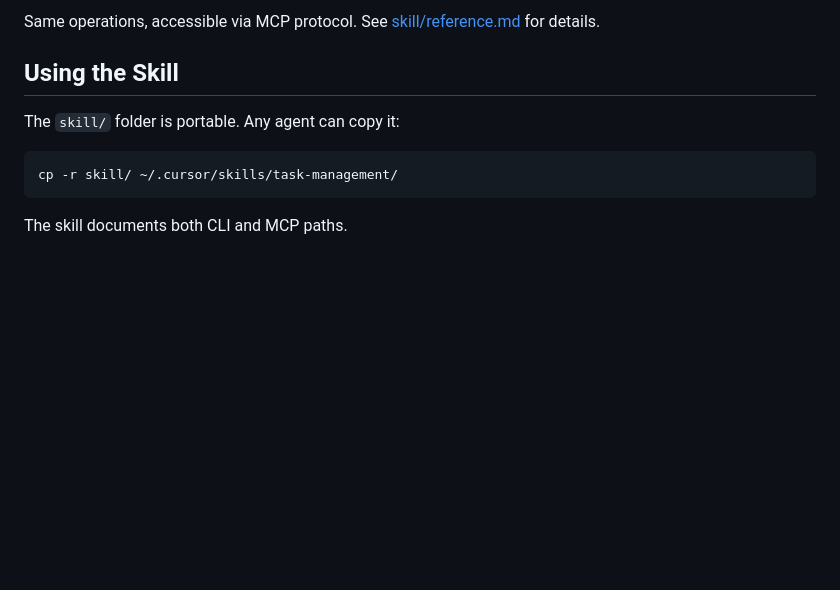
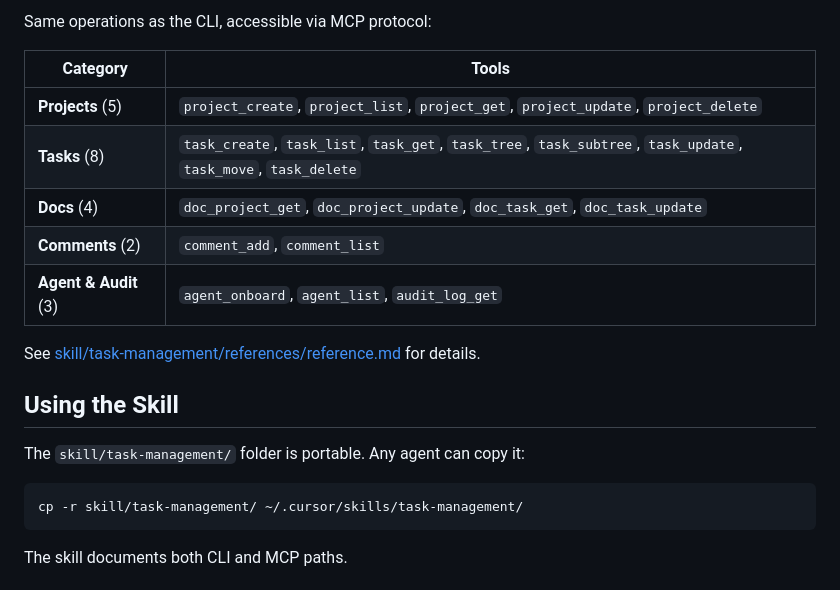
Before and after one commit to vikasudasi/my-agent-project, a Markdown page: README.md, the part around one of its changes. Drawn GitHub-style; blank space fills up the shorter version.

````diff
--- a/README.md
+++ b/README.md
@@ -145,12 +160,22 @@ my-agent-project/
 
-Same operations, accessible via MCP protocol. See [skill/reference.md](skill/reference.md) for details.
+Same operations as the CLI, accessible via MCP protocol:
+
+| Category | Tools |
+|---|---|
+| **Projects** (5) | `project_create`, `project_list`, `project_get`, `project_update`, `project_delete` |
+| **Tasks** (8) | `task_create`, `task_list`, `task_get`, `task_tree`, `task_subtree`, `task_update`, `task_move`, `task_delete` |
+| **Docs** (4) | `doc_project_get`, `doc_project_update`, `doc_task_get`, `doc_task_update` |
+| **Comments** (2) | `comment_add`, `comment_list` |
+| **Agent & Audit** (3) | `agent_onboard`, `agent_list`, `audit_log_get` |
+
+See [skill/task-management/references/reference.md](skill/task-management/references/reference.md) for details.
 
 ## Using the Skill
 
-The `skill/` folder is portable. Any agent can copy it:
+The `skill/task-management/` folder is portable. Any agent can copy it:
 
 ```bash
-cp -r skill/ ~/.cursor/skills/task-management/
+cp -r skill/task-management/ ~/.cursor/skills/task-management/
 ```
 
 The skill documents both CLI and MCP paths.
````
Also changed, not shown: other parts of README.md (+30 -15 lines).
